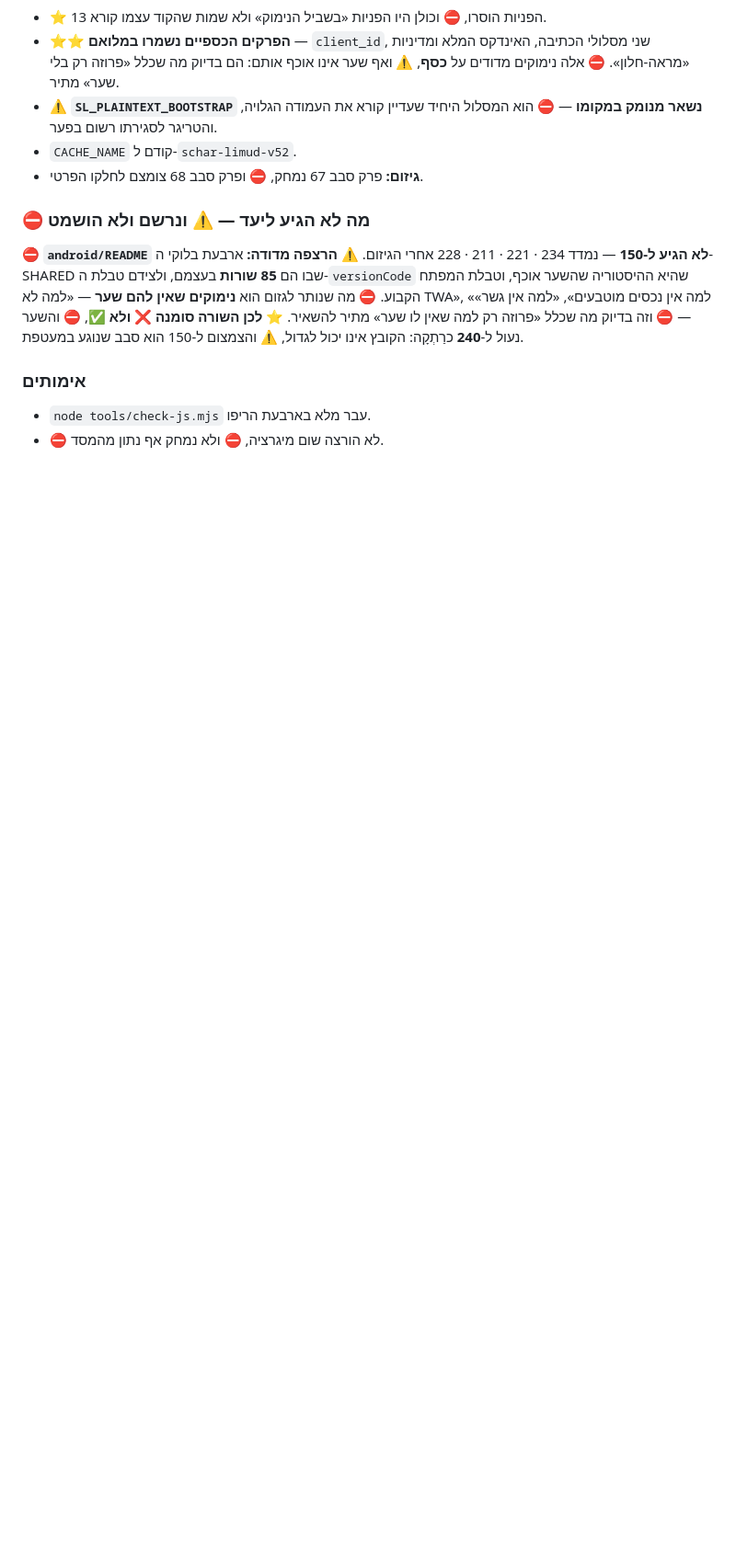
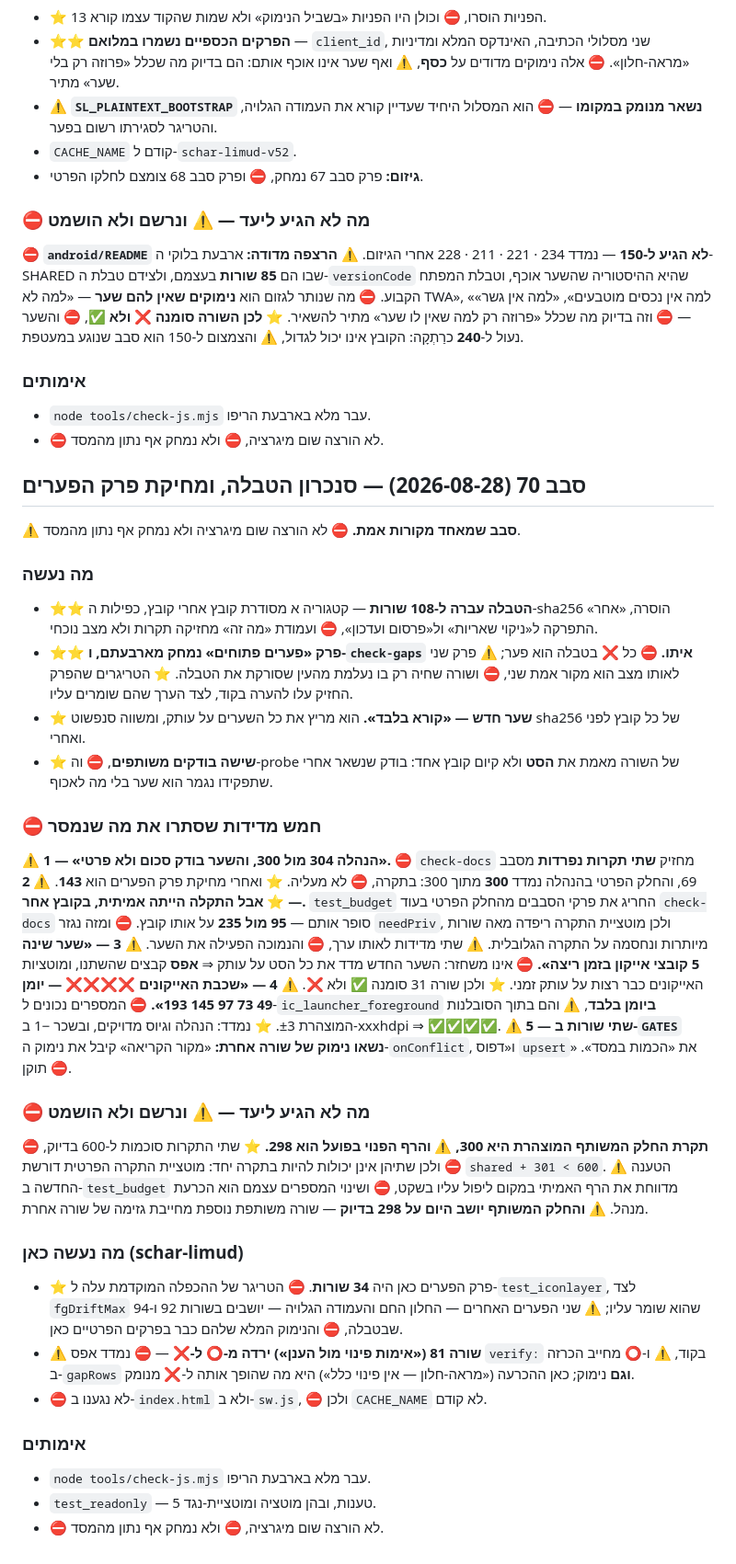
Before and after one commit to ygtotlrl-lab/schar-limud, a Markdown page: CLAUDE.md, the part around one of its changes. Shown at 92% size. Drawn GitHub-style; blank space fills up the shorter version.

```diff
--- a/CLAUDE.md
+++ b/CLAUDE.md
@@ -548,3 +443,61 @@ TWA», «למה אין נכסים מוטבעים», «למה אין גשר» —
 ### אימותים
 - `node tools/check-js.mjs` עבר מלא בארבעת הריפו.
 - ⛔ לא הורצה שום מיגרציה, ⛔ ולא נמחק אף נתון מהמסד.
+
+## סבב 70 (2026-08-28) — סנכרון הטבלה, ומחיקת פרק הפערים
+
+⚠️ **סבב שמאחד מקורות אמת.** ⛔ לא הורצה שום מיגרציה ולא נמחק אף נתון מהמסד.
+
+### מה נעשה
+- **⭐⭐ הטבלה עברה ל-108 שורות** — קטגוריה א מסודרת קובץ אחרי קובץ,
+  כפילות ה-sha256 הוסרה, «אחר» התפרקה ל«ניקוי שאריות» ול«פרסום ועדכון»,
+  ⛔ ועמודת «מה זה» מחזיקה תקרות ולא מצב נוכחי.
+- **⭐⭐ פרק «פערים פתוחים» נמחק מארבעתם, ו-`check-gaps` איתו.** ⛔ כל ❌
+  בטבלה הוא פער; ⚠️ פרק שני לאותו מצב הוא מקור אמת שני, ⛔ ושורה שחיה רק
+  בו נעלמת מהעין שסורקת את הטבלה. ⭐ הטריגרים שהפרק החזיק עלו להערה בקוד,
+  לצד הערך שהם שומרים עליו.
+- **⭐ שער חדש — «קורא בלבד».** הוא מריץ את כל השערים על עותק, ומשווה
+  סנפשוט sha256 של כל קובץ לפני ואחרי.
+- **⭐ שישה בודקים משותפים**, ⛔ וה-probe של השורה מאמת את **הסט** ולא
+  קיום קובץ אחד: בודק שנשאר אחרי שתפקידו נגמר הוא שער בלי מה לאכוף.
+
+### ⛔ חמש מדידות שסתרו את מה שנמסר
+⚠️ **1 — «הנהלה 304 מול 300, והשער בודק סכום ולא פרטי».** ⛔ `check-docs`
+מחזיק **שתי תקרות נפרדות** מסבב 69, והחלק הפרטי בהנהלה נמדד **300** מתוך
+300: בתקרה, ⛔ לא מעליה. ⭐ ואחרי מחיקת פרק הפערים הוא **143**.
+⚠️ **2 — ⭐ אבל התקלה הייתה אמיתית, בקובץ אחר.** `test_budget` החריג את
+פרקי הסבבים מהחלק הפרטי בעוד `check-docs` סופר אותם — **95 מול 235** על
+אותו קובץ. ⛔ ומזה נגזר `needPriv`, ולכן מוטציית התקרה ריפדה מאה שורות
+מיותרות ונחסמה על התקרה הגלובלית. ⚠️ שתי מדידות לאותו ערך, ⛔ והנמוכה
+הפעילה את השער.
+⚠️ **3 — «שער שינה 5 קובצי אייקון בזמן ריצה».** ⛔ אינו משחזר: השער החדש
+מדד את כל הסט על עותק ⇒ **אפס** קבצים שהשתנו, ומוטציות האייקונים כבר
+רצות על עותק זמני. ⭐ ולכן שורה 31 סומנה ✅ ולא ❌.
+⚠️ **4 — «שכבת האייקונים ❌❌❌❌ — יומן 49 73 97 145 193».** ⛔ המספרים
+נכונים ל-`ic_launcher_foreground` **ביומן בלבד**, ⚠️ והם בתוך הסובלנות
+המוצהרת ±3. ⭐ נמדד: הנהלה וגיוס מדויקים, ובשכר −1 ב-xxxhdpi ⇒ ✅✅✅✅.
+⚠️ **5 — שתי שורות ב-`GATES` נשאו נימוק של שורה אחרת:** «מקור הקריאה»
+קיבל את נימוק ה-`onConflict`, ו«דפוס `upsert`» את «הכמות במסד». ⛔ תוקן.
+
+### ⛔ מה לא הגיע ליעד — ⚠️ ונרשם ולא הושמט
+⛔ **תקרת החלק המשותף המוצהרת היא 300, ⚠️ והרף הפנוי בפועל הוא 298.**
+⭐ שתי התקרות סוכמות ל-600 בדיוק, ⛔ ולכן שתיהן אינן יכולות להיות בתקרה
+יחד: מוטציית התקרה הפרטית דורשת `shared + 301 < 600`. ⚠️ הטענה החדשה
+ב-`test_budget` מדווחת את הרף האמיתי במקום ליפול עליו בשקט, ⛔ ושינוי
+המספרים עצמם הוא הכרעת מנהל. ⚠️ **והחלק המשותף יושב היום על 298 בדיוק** —
+שורה משותפת נוספת מחייבת גזימה של שורה אחרת.
+
+### מה נעשה כאן (schar-limud)
+- ⭐ פרק הפערים כאן היה **34 שורות**. ⛔ הטריגר של ההכפלה המוקדמת עלה
+  ל-`test_iconlayer`, לצד `fgDriftMax` שהוא שומר עליו; ⚠️ שני הפערים
+  האחרים — החלון החם והעמודה הגלויה — יושבים בשורות 92 ו-94 שבטבלה,
+  ⛔ והנימוק המלא שלהם כבר בפרקים הפרטיים כאן.
+- ⚠️ **שורה 81 («אימות פינוי מול הענן») ירדה מ-⭕ ל-❌** — ⛔ נמדד אפס
+  `verify:` בקוד, ⚠️ ו-⭕ מחייב הכרזה ב-`gapRows` **וגם** נימוק; כאן
+  ההכרעה («מראה-חלון — אין פינוי כלל») היא מה שהופך אותה ל-❌ מנומק.
+- ⛔ לא נגענו ב-`index.html` ולא ב-`sw.js`, ⛔ ולכן `CACHE_NAME` לא קודם.
+
+### אימותים
+- `node tools/check-js.mjs` עבר מלא בארבעת הריפו.
+- `test_readonly` — 5 טענות, ובהן מוטציה ומוטציית-נגד.
+- ⛔ לא הורצה שום מיגרציה, ⛔ ולא נמחק אף נתון מהמסד.
```
Also changed, not shown: other parts of CLAUDE.md (+0 -105 lines).
